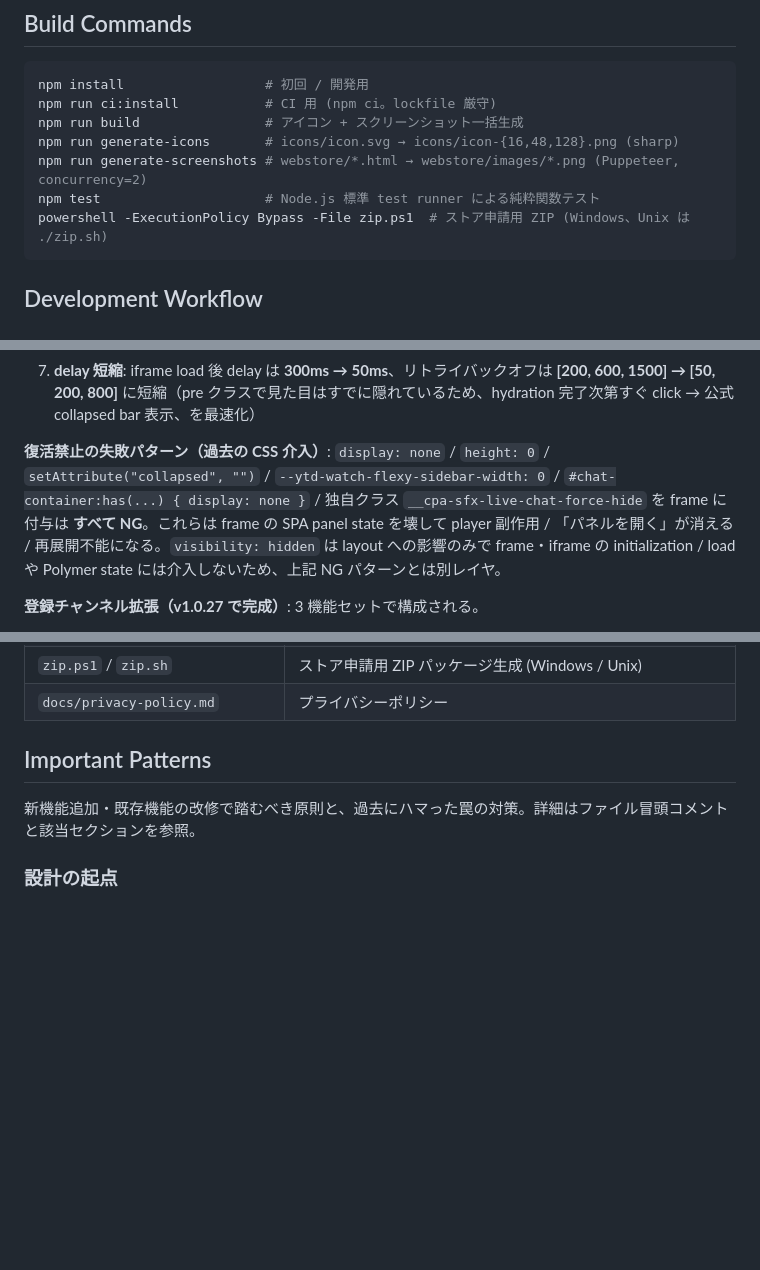
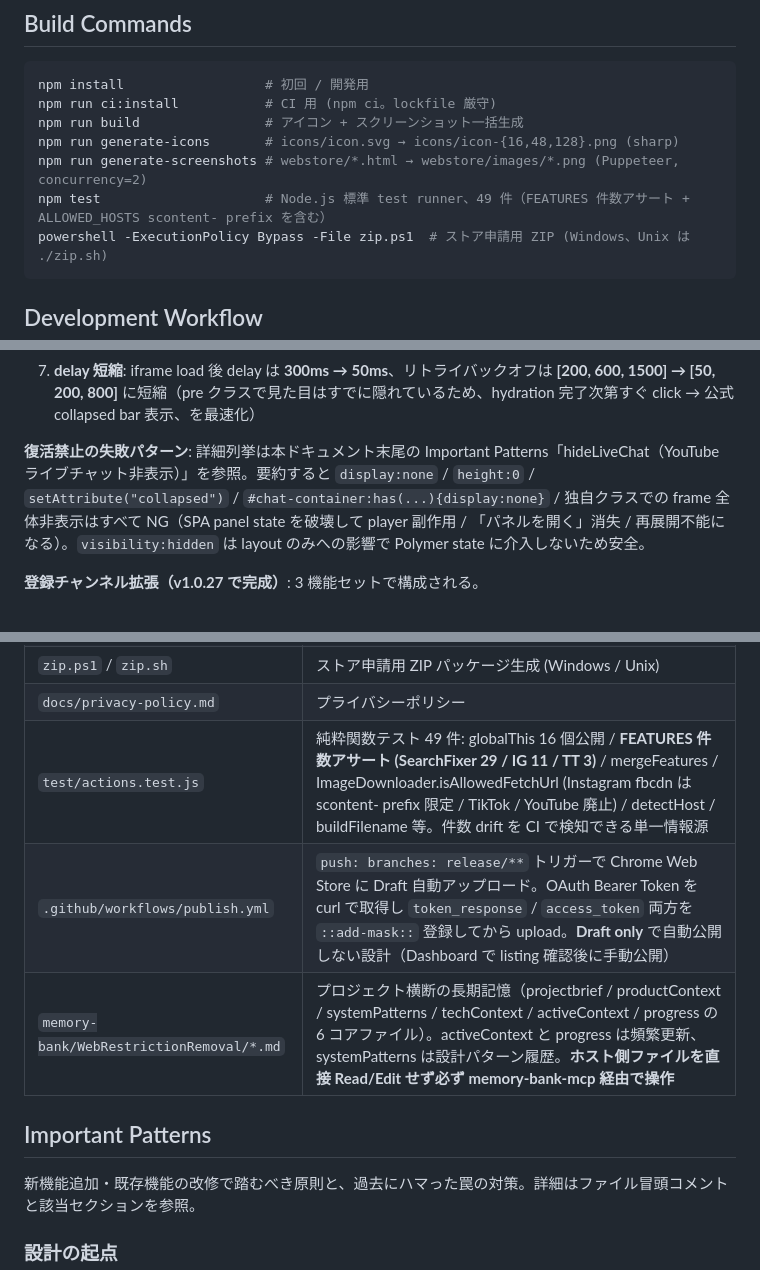
Before and after one commit to 1llum1n4t1s/WebRestrictionRemoval, a Markdown page: CLAUDE.md, 3 parts joined by grey strips. GitHub-like rendering; blank space fills up the shorter version.

````diff
--- a/CLAUDE.md
+++ b/CLAUDE.md
@@ -18,7 +18,7 @@ npm run ci:install           # CI 用 (npm ci。lockfile 厳守)
 npm run build                # アイコン + スクリーンショット一括生成
 npm run generate-icons       # icons/icon.svg → icons/icon-{16,48,128}.png (sharp)
 npm run generate-screenshots # webstore/*.html → webstore/images/*.png (Puppeteer, concurrency=2)
-npm test                     # Node.js 標準 test runner による純粋関数テスト
+npm test                     # Node.js 標準 test runner、49 件（FEATURES 件数アサート + ALLOWED_HOSTS scontent- prefix を含む）
 powershell -ExecutionPolicy Bypass -File zip.ps1  # ストア申請用 ZIP (Windows、Unix は ./zip.sh)
 ```
 
@@ -146,7 +146,7 @@ HTTP ping は **`keepAliveHttpPingEnabled` storage key で別途オプトイン*
 6. **`search-fixer.js` の `scheduleLiveChatCollapseRetry` 上限到達分岐**: fail-safe で pre クラス削除（live chat なし動画 / hydration 異常で永遠に click 成功しない場合に備え、frame を永久に隠したままにせず元 UI を見せる）
 7. **delay 短縮**: iframe load 後 delay は **300ms → 50ms**、リトライバックオフは **[200, 600, 1500] → [50, 200, 800]** に短縮（pre クラスで見た目はすでに隠れているため、hydration 完了次第すぐ click → 公式 collapsed bar 表示、を最速化）
 
-**復活禁止の失敗パターン（過去の CSS 介入）**: `display: none` / `height: 0` / `setAttribute("collapsed", "")` / `--ytd-watch-flexy-sidebar-width: 0` / `#chat-container:has(...) { display: none }` / 独自クラス `__cpa-sfx-live-chat-force-hide` を frame に付与は **すべて NG**。これらは frame の SPA panel state を壊して player 副作用 / 「パネルを開く」が消える / 再展開不能になる。`visibility: hidden` は layout への影響のみで frame・iframe の initialization / load や Polymer state には介入しないため、上記 NG パターンとは別レイヤ。
+**復活禁止の失敗パターン**: 詳細列挙は本ドキュメント末尾の Important Patterns「hideLiveChat（YouTube ライブチャット非表示）」を参照。要約すると `display:none` / `height:0` / `setAttribute("collapsed")` / `#chat-container:has(...){display:none}` / 独自クラスでの frame 全体非表示はすべて NG（SPA panel state を破壊して player 副作用 / 「パネルを開く」消失 / 再展開不能になる）。`visibility:hidden` は layout のみへの影響で Polymer state に介入しないため安全。
 
 **登録チャンネル拡張（v1.0.27 で完成）**: 3 機能セットで構成される。
 1. **`subsChannelsGrid`**: `/feed/channels` をレスポンシブグリッドに変形 + 検索ボックス。各カードは IntersectionObserver で viewport 進入時 lazy fetch でチャンネルページ HTML から最初の `"videoId":"..."` (Featured 動画) を抽出して `https://i.ytimg.com/vi/{videoId}/maxresdefault.jpg` (16:9, 1280x720) を表示。404 で `mqdefault.jpg` (320x180, 16:9) フォールバック。`sessionStorage` に handle 単位 24h cache (prefix `__cpa_subs_thumb_v5::`)。**サムネ取得は YouTube が `/feeds/videos.xml` を 404 化したため HTML 内 videoId 抽出方式に切替済（v1.0.27）**。
@@ -249,6 +249,9 @@ Chrome の標準 API（`chrome.tabCapture.getMediaStreamId` + `getUserMedia` + A
 | `webstore/` | ストア申請用: HTML テンプレート、生成画像、`store-listing.txt`。`generate-screenshots.js` が popup.html から `popup-render.html` + `popup-shim.js` を動的生成 → `01-popup-ui.html` が iframe で実 popup を埋め込んで撮影（drift ゼロ）。生成物 `popup-render.html` / `popup-shim.js` は .gitignore 対象 |
 | `zip.ps1` / `zip.sh` | ストア申請用 ZIP パッケージ生成 (Windows / Unix) |
 | `docs/privacy-policy.md` | プライバシーポリシー |
+| `test/actions.test.js` | 純粋関数テスト 49 件: globalThis 16 個公開 / **FEATURES 件数アサート (SearchFixer 29 / IG 11 / TT 3)** / mergeFeatures / ImageDownloader.isAllowedFetchUrl (Instagram fbcdn は scontent- prefix 限定 / TikTok / YouTube 廃止) / detectHost / buildFilename 等。件数 drift を CI で検知できる単一情報源 |
+| `.github/workflows/publish.yml` | `push: branches: release/**` トリガーで Chrome Web Store に Draft 自動アップロード。OAuth Bearer Token を curl で取得し `token_response` / `access_token` 両方を `::add-mask::` 登録してから upload。**Draft only** で自動公開しない設計（Dashboard で listing 確認後に手動公開） |
+| `memory-bank/WebRestrictionRemoval/*.md` | プロジェクト横断の長期記憶（projectbrief / productContext / systemPatterns / techContext / activeContext / progress の 6 コアファイル）。activeContext と progress は頻繁更新、systemPatterns は設計パターン履歴。**ホスト側ファイルを直接 Read/Edit せず必ず memory-bank-mcp 経由で操作** |
 
 ## Important Patterns
 
````
Also changed, not shown: other parts of CLAUDE.md (+35 -0 lines).
